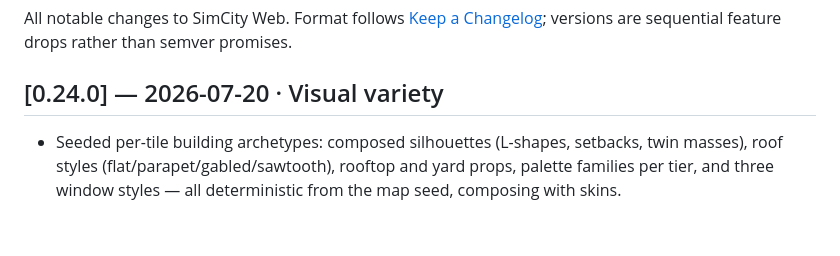
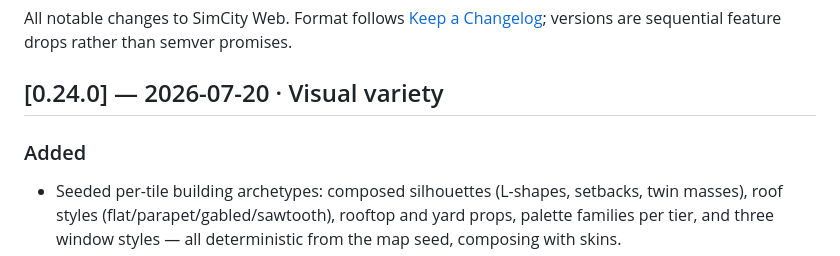
Before and after one commit to SteamGromit/simcity-web, a Markdown page: CHANGELOG.md, the part around the change. Drawn GitHub-style; blank space fills up the shorter version.

```diff
--- a/CHANGELOG.md
+++ b/CHANGELOG.md
@@ -6,6 +6,7 @@ feature drops rather than semver promises.
 
 ## [0.24.0] — 2026-07-20 · Visual variety
 
+### Added
 - Seeded per-tile building archetypes: composed silhouettes (L-shapes,
   setbacks, twin masses), roof styles (flat/parapet/gabled/sawtooth),
   rooftop and yard props, palette families per tier, and three window
```
Also changed, not shown: README.md (+1 -1 lines).
